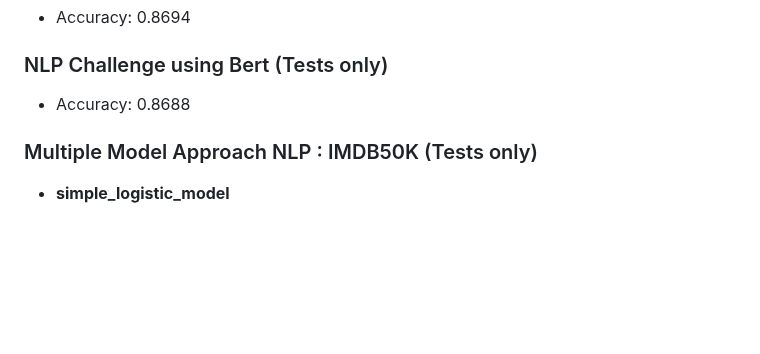
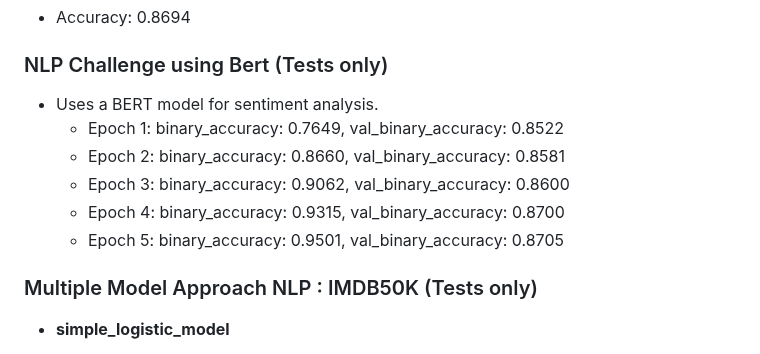
Before and after one commit to ARJUNRAGHUNANDANAN/Sentiment-Classification-NLP-challenge, a Markdown page: README.md, the part around the change. Rendered like a GitHub page; blank space fills up the shorter version.

```diff
--- a/README.md
+++ b/README.md
@@ -23,8 +23,12 @@ This github repo is used to consolidate project notebooks file, additional files
 *   Accuracy: 0.8694
 
 ### NLP Challenge using Bert (Tests only)
-
-*   Accuracy: 0.8688
+* Uses a BERT model for sentiment analysis.
+    * Epoch 1: binary_accuracy: 0.7649, val_binary_accuracy: 0.8522
+    * Epoch 2: binary_accuracy: 0.8660, val_binary_accuracy: 0.8581
+    * Epoch 3: binary_accuracy: 0.9062, val_binary_accuracy: 0.8600
+    * Epoch 4: binary_accuracy: 0.9315, val_binary_accuracy: 0.8700
+    * Epoch 5: binary_accuracy: 0.9501, val_binary_accuracy: 0.8705
 
 ### Multiple Model Approach NLP : IMDB50K (Tests only)
 
```
